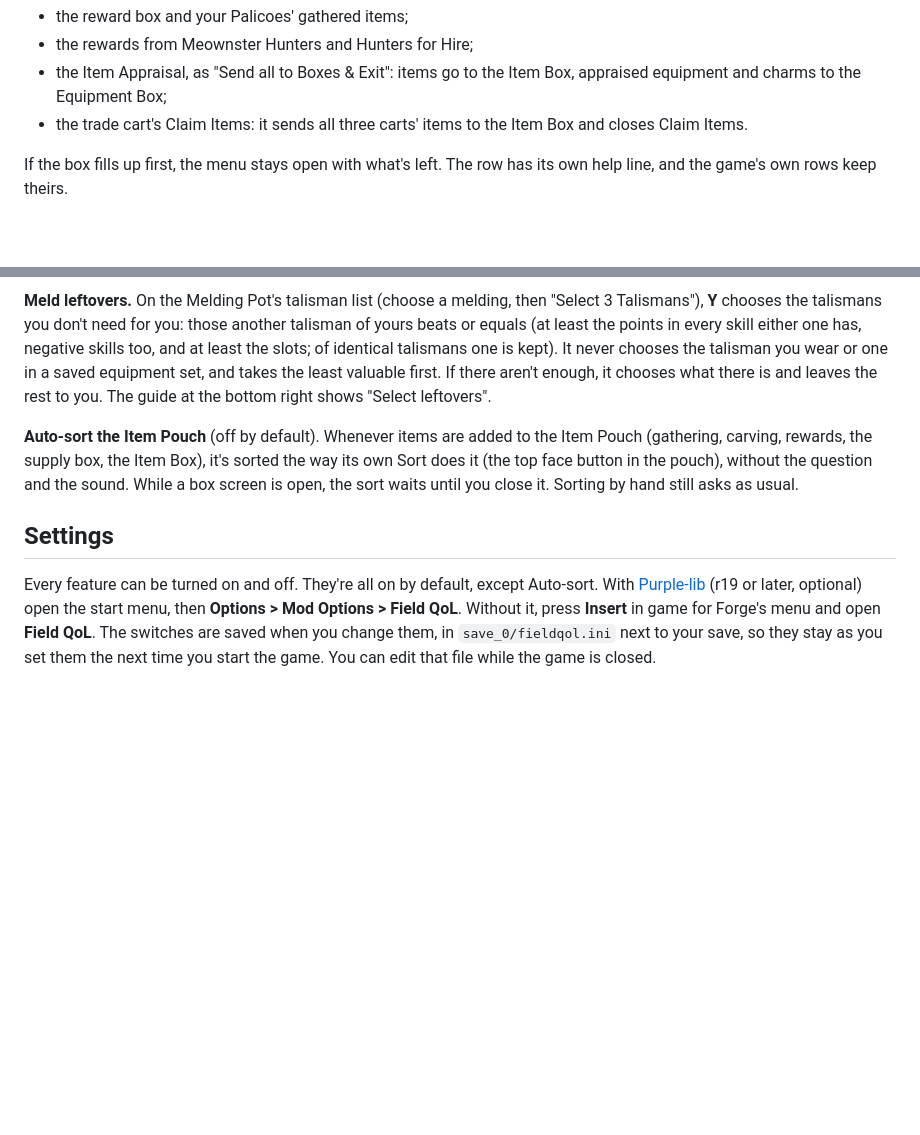
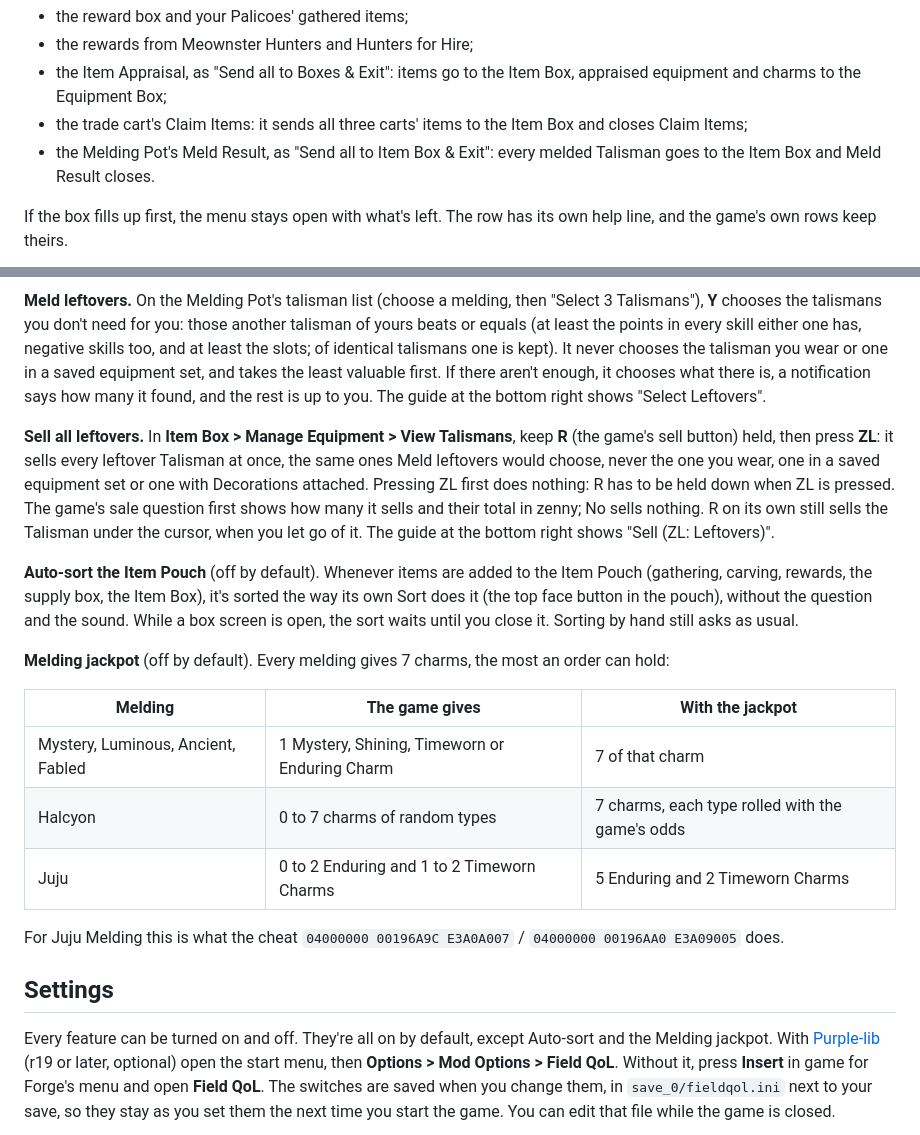
Before and after one commit to mhvuze/mhgu-field-qol, a Markdown page: README.md, 2 parts joined by grey strips. GitHub-like rendering; blank space fills up the shorter version.

```diff
--- a/README.md
+++ b/README.md
@@ -38,7 +38,9 @@ sends every item of the section to your Item Box and moves on to the next sectio
 - the rewards from Meownster Hunters and Hunters for Hire;
 - the Item Appraisal, as "Send all to Boxes & Exit": items go to the Item Box, appraised equipment and charms to the
   Equipment Box;
-- the trade cart's Claim Items: it sends all three carts' items to the Item Box and closes Claim Items.
+- the trade cart's Claim Items: it sends all three carts' items to the Item Box and closes Claim Items;
+- the Melding Pot's Meld Result, as "Send all to Item Box & Exit": every melded Talisman goes to the Item Box and Meld
+  Result closes.
 
 If the box fills up first, the menu stays open with what's left. The row has its own help line, and the game's own
 rows keep theirs.
@@ -53,17 +51,35 @@ rows keep theirs.
 the talismans you don't need for you: those another talisman of yours beats or equals (at least the points in every
 skill either one has, negative skills too, and at least the slots; of identical talismans one is kept). It never
 chooses the talisman you wear or one in a saved equipment set, and takes the least valuable first. If there aren't
-enough, it chooses what there is and leaves the rest to you. The guide at the bottom right shows "Select leftovers".
+enough, it chooses what there is, a notification says how many it found, and the rest is up to you. The guide at the
+bottom right shows "Select Leftovers".
+
+**Sell all leftovers.** In **Item Box > Manage Equipment > View Talismans**, keep **R** (the game's sell button)
+held, then press **ZL**: it sells every leftover Talisman at once, the same ones Meld leftovers would choose, never the
+one you wear, one in a saved equipment set or one with Decorations attached. Pressing ZL first does nothing: R has to
+be held down when ZL is pressed. The game's sale question first shows how many it sells and their total in zenny; No
+sells nothing. R on its own still sells the Talisman under the cursor, when you let go of it. The guide at the bottom
+right shows "Sell (ZL: Leftovers)".
 
 **Auto-sort the Item Pouch** (off by default). Whenever items are added to the Item Pouch (gathering, carving,
 rewards, the supply box, the Item Box), it's sorted the way its own Sort does it (the top face button in the pouch),
 without the question and the sound. While a box screen is open, the sort waits until you close it. Sorting by hand
 still asks as usual.
 
+**Melding jackpot** (off by default). Every melding gives 7 charms, the most an order can hold:
+
+| Melding | The game gives | With the jackpot |
+| --- | --- | --- |
+| Mystery, Luminous, Ancient, Fabled | 1 Mystery, Shining, Timeworn or Enduring Charm | 7 of that charm |
+| Halcyon | 0 to 7 charms of random types | 7 charms, each type rolled with the game's odds |
+| Juju | 0 to 2 Enduring and 1 to 2 Timeworn Charms | 5 Enduring and 2 Timeworn Charms |
+
+For Juju Melding this is what the cheat `04000000 00196A9C E3A0A007` / `04000000 00196AA0 E3A09005` does.
+
 ## Settings
 
-Every feature can be turned on and off. They're all on by default, except Auto-sort. With
-[Purple-lib](https://gamebanana.com/mods/740376) (r19 or later, optional) open the start menu, then
+Every feature can be turned on and off. They're all on by default, except Auto-sort and the Melding jackpot.
+With [Purple-lib](https://gamebanana.com/mods/740376) (r19 or later, optional) open the start menu, then
 **Options > Mod Options > Field QoL**. Without it, press **Insert** in game for Forge's menu and open **Field QoL**. The switches are saved when you change them, in `save_0/fieldqol.ini` next
 to your save, so they stay as you set them the next time you start the game. You can edit that file while the game is
 closed.
```
Also changed, not shown: other parts of README.md (+1 -5 lines), docs/meownster-hunters.jpg (deleted), docs/send-all.jpg, docs/trade-cart.jpg (deleted), 2 other files.
